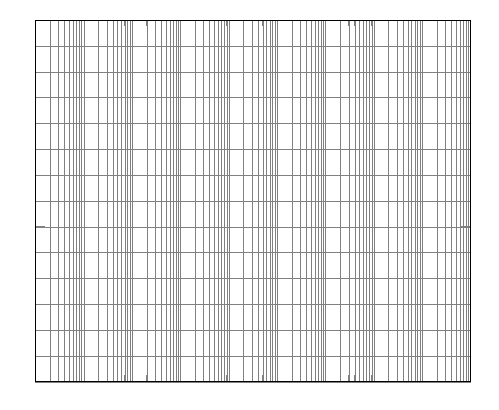
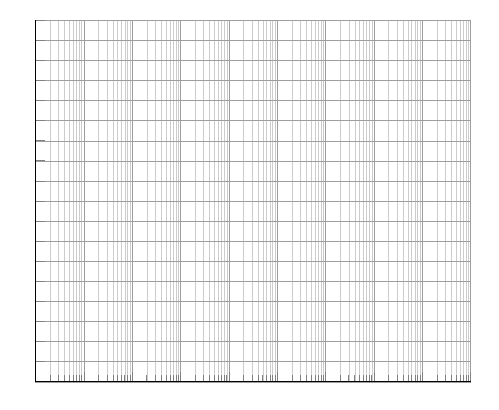
Before and after one commit to urbanij/bode-template, a LaTeX figure (semilog.tex, which reads semilog.tikz): the whole page. Compiled offline with pdfLaTeX.

Commit message:
increased y range, removed top and right frame, thinned minor grid lines.

```diff
--- a/semilog.tikz
+++ b/semilog.tikz
@@ -1,12 +1,14 @@
 \begin{tikzpicture}
 \begin{axis}[
+	axis x line*=bottom,
+	axis y line*=left,
 	ytick distance={5},
     xmode=log,
     xmin=1e-2, xmax=1e7,
-    ymin=-20, ymax=50,
+    ymin=-40, ymax=50,
     grid=both,
-    major grid style={line width=.12pt, black!50},
-	minor grid style={line width=.12pt, black!50},
+    major grid style={line width=.12pt, black!38},
+	minor grid style={line width=.12pt, black!20},
     yticklabel=\empty,
     xticklabel=\empty,
 ]
```
Also changed, not shown: bode_template.pdf (added), bode_template_8_dec.pdf (deleted), bode_template_9_dec.pdf (deleted), semilog.pdf, 1 other file.
